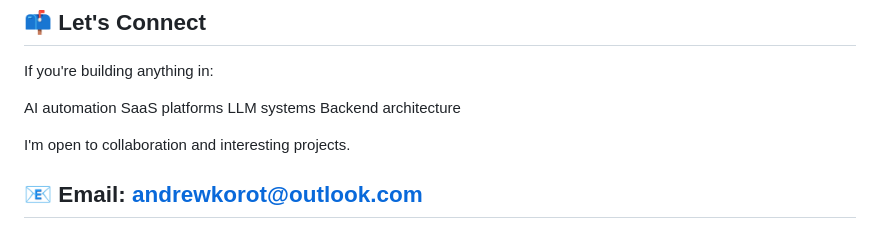
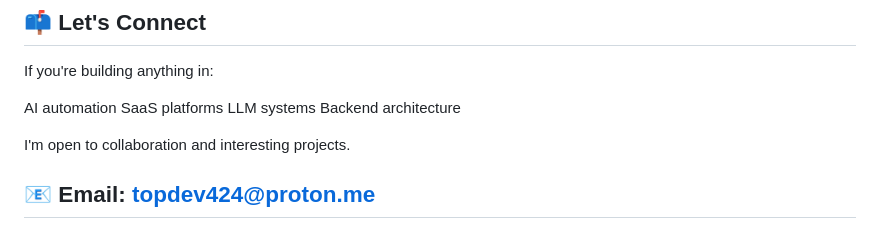
Before and after one commit to topdev424/topdev424, a Markdown page: README.md, the part around the change. Rendered like a GitHub page.

```diff
--- a/README.md
+++ b/README.md
@@ -118,5 +118,5 @@ Backend architecture
 
 I'm open to collaboration and interesting projects.
 
-📧 Email: andrewkorot@outlook.com
+📧 Email: topdev424@proton.me
 ---
```
